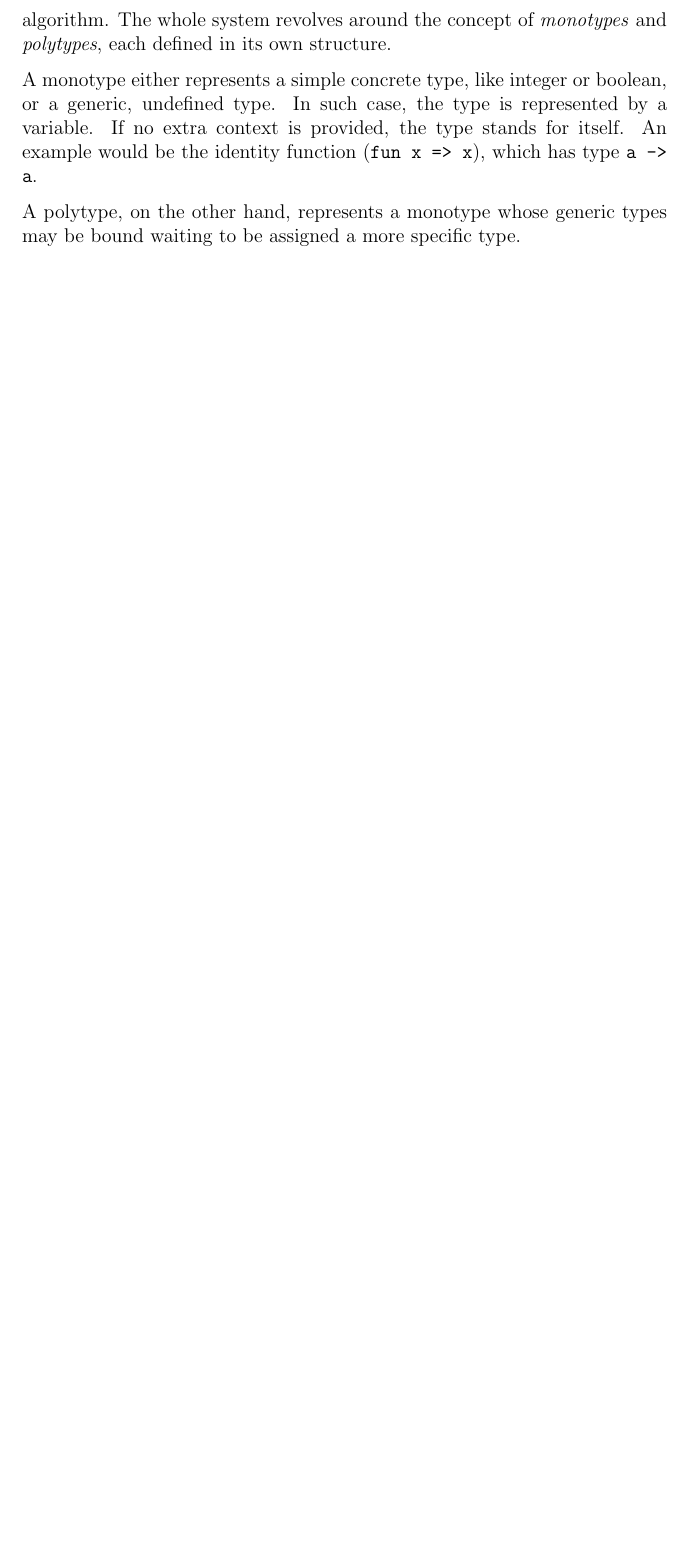
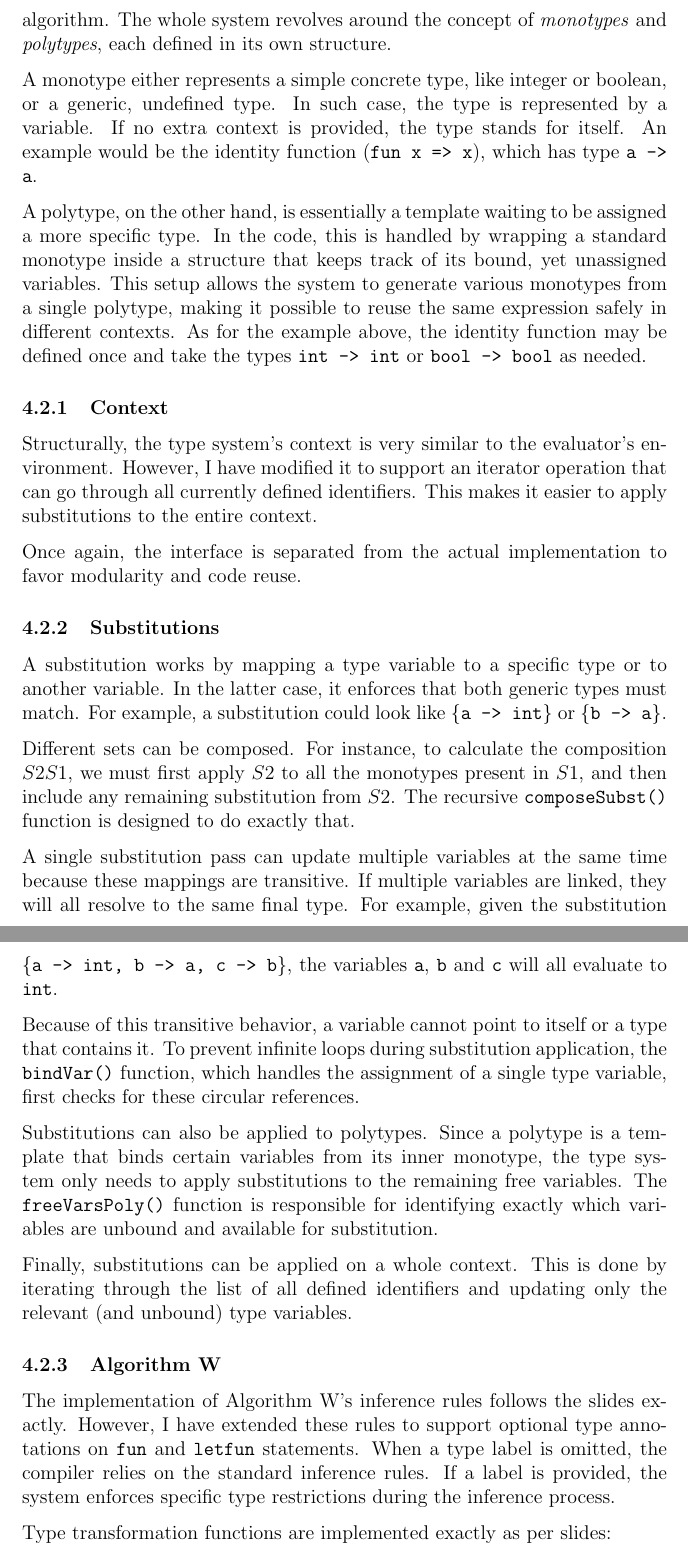
Before and after one commit to r1olo/ct-project, a LaTeX document (report/main.tex): part of page 6 of 6 before the commit and two parts of pages 6 and 7 of 8 after it, the two joined at a grey line, cut so that both start at the same text, the shorter picture padded with empty space. Compiled offline with pdfLaTeX.

Commit message:
some report

```diff
--- a/report/main.tex
+++ b/report/main.tex
@@ -202,5 +202,65 @@ a generic, undefined type. In such case, the type is represented by a variable.
 If no extra context is provided, the type stands for itself. An example would be
 the identity function (\Code{fun x => x}), which has type \Code{a -> a}.
 
-A polytype, on the other hand, represents a monotype whose generic types may be
-bound waiting to be assigned a more specific type.
+A polytype, on the other hand, is essentially a template waiting to be assigned
+a more specific type. In the code, this is handled by wrapping a standard
+monotype inside a structure that keeps track of its bound, yet unassigned
+variables. This setup allows the system to generate various monotypes from a
+single polytype, making it possible to reuse the same expression safely in
+different contexts. As for the example above, the identity function may be
+defined once and take the types \Code{int -> int} or \Code{bool -> bool} as
+needed.
+
+\subsubsection{Context}
+
+Structurally, the type system's context is very similar to the evaluator's
+environment. However, I have modified it to support an iterator operation that
+can go through all currently defined identifiers. This makes it easier to apply
+substitutions to the entire context.
+
+Once again, the interface is separated from the actual implementation to favor
+modularity and code reuse.
+
+\subsubsection{Substitutions}
+
+A substitution works by mapping a type variable to a specific type or to another
+variable. In the latter case, it enforces that both generic types must match.
+For example, a substitution could look like \Code{\{a -> int\}} or \Code{\{b ->
+a\}}.
+
+Different sets can be composed. For instance, to calculate the composition
+$S2S1$, we must first apply $S2$ to all the monotypes present in $S1$, and then
+include any remaining substitution from $S2$. The recursive
+\Code{composeSubst()} function is designed to do exactly that.
+
+A single substitution pass can update multiple variables at the same time
+because these mappings are transitive. If multiple variables are linked, they
+will all resolve to the same final type. For example, given the substitution
+\Code{\{a -> int, b -> a, c -> b\}}, the variables \Code{a}, \Code{b} and
+\Code{c} will all evaluate to \Code{int}.
+
+Because of this transitive behavior, a variable cannot point to itself or a type
+that contains it. To prevent infinite loops during substitution application, the
+\Code{bindVar()} function, which handles the assignment of a single type
+variable, first checks for these circular references.
+
+Substitutions can also be applied to polytypes. Since a polytype is a template
+that binds certain variables from its inner monotype, the type system only needs
+to apply substitutions to the remaining free variables. The
+\Code{freeVarsPoly()} function is responsible for identifying exactly which
+variables are unbound and available for substitution.
+
+Finally, substitutions can be applied on a whole context. This is done by
+iterating through the list of all defined identifiers and updating only the
+relevant (and unbound) type variables.
+
+\subsubsection{Algorithm W}
+
+The implementation of Algorithm W's inference rules follows the slides exactly.
+However, I have extended these rules to support optional type annotations on
+\texttt{fun} and \texttt{letfun} statements. When a type label is omitted, the
+compiler relies on the standard inference rules. If a label is provided, the
+system enforces specific type restrictions during the inference process.
+
+Type transformation functions are implemented exactly as per slides:
+\begin{itemize}
```
Also changed, not shown: report/main.tex (49 more changed lines).
